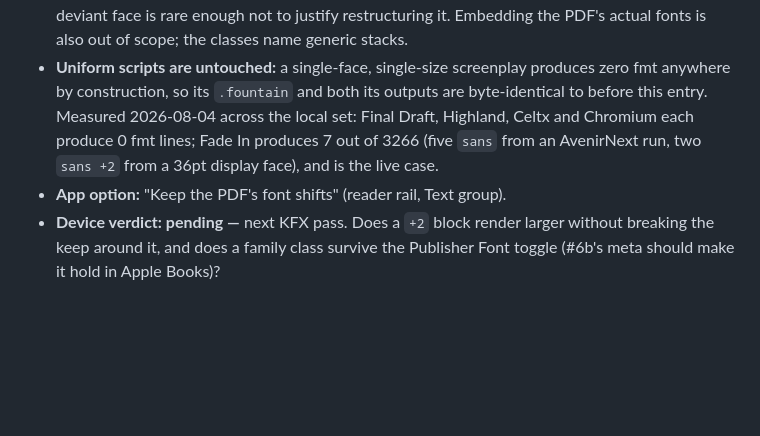
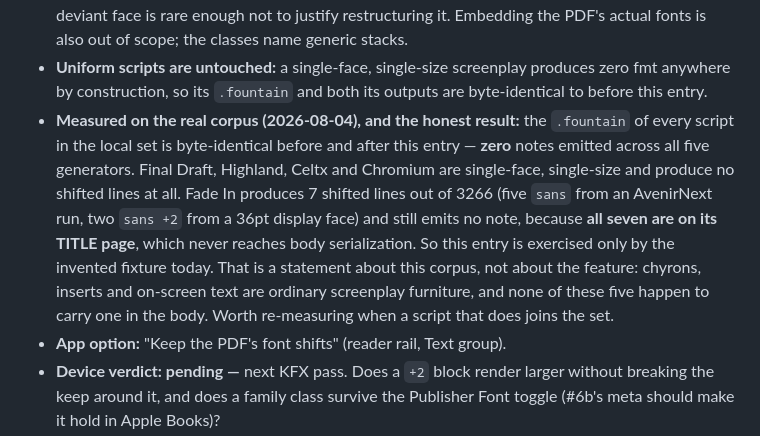
Before and after one commit to ssandweiss/screepub, a Markdown page: docs/formatting-options-log.md, the part around the change. Rendered like a GitHub page; blank space fills up the shorter version.

Commit message:
Phase 2 sweep: the corpus says this feature is fixture-only today
The corpus diff is the tool for 'does this actually matter?', and its answer
here is: not yet, on this set. Every real script's .fountain is byte-identical
before and after phase 2. Four of the five generators are single-face and
single-size. Fade In has seven shifted lines and all seven sit on its TITLE
page, which never reaches body serialization, so it emits no note either.

Registry 18 said Fade In was 'the live case'. It is not, and the entry now says
so plainly: the feature is exercised by the invented fixture only. That is a
fact about this corpus rather than about the feature, and the device pass is
where a font shift first gets looked at on hardware.

578 tests, epubcheck clean on all seven books, kit-check all passed, bundle
rebuilt with the new sidecar.

Co-Authored-By: Claude Opus 5 <noreply@anthropic.com>

```diff
--- a/docs/formatting-options-log.md
+++ b/docs/formatting-options-log.md
@@ -983,10 +983,19 @@ and the suite will say so if you forget.
   PDF's actual fonts is also out of scope; the classes name generic stacks.
 - **Uniform scripts are untouched:** a single-face, single-size screenplay
   produces zero fmt anywhere by construction, so its `.fountain` and both its
-  outputs are byte-identical to before this entry. Measured 2026-08-04 across
-  the local set: Final Draft, Highland, Celtx and Chromium each produce 0 fmt
-  lines; Fade In produces 7 out of 3266 (five `sans` from an AvenirNext run,
-  two `sans +2` from a 36pt display face), and is the live case.
+  outputs are byte-identical to before this entry.
+- **Measured on the real corpus (2026-08-04), and the honest result:** the
+  `.fountain` of every script in the local set is byte-identical before and
+  after this entry — **zero** notes emitted across all five generators. Final
+  Draft, Highland, Celtx and Chromium are single-face, single-size and
+  produce no shifted lines at all. Fade In produces 7 shifted lines out of
+  3266 (five `sans` from an AvenirNext run, two `sans +2` from a 36pt display
+  face) and still emits no note, because **all seven are on its TITLE page**,
+  which never reaches body serialization. So this entry is exercised only by
+  the invented fixture today. That is a statement about this corpus, not
+  about the feature: chyrons, inserts and on-screen text are ordinary
+  screenplay furniture, and none of these five happen to carry one in the
+  body. Worth re-measuring when a script that does joins the set.
 - **App option:** "Keep the PDF's font shifts" (reader rail, Text group).
 - **Device verdict: pending —** next KFX pass. Does a `+2` block render
   larger without breaking the keep around it, and does a family class survive
```
Also changed, not shown: 1 other file.
